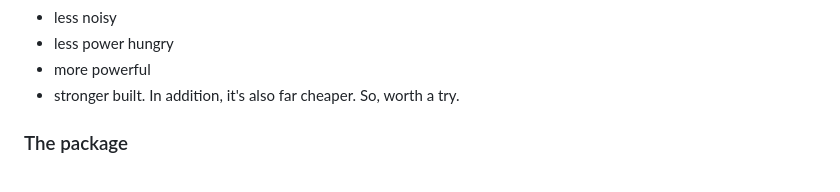
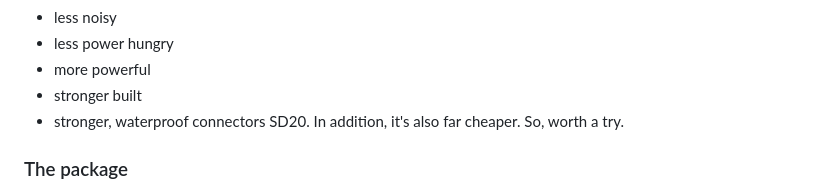
Before and after one commit to pcav/libresailing, a Markdown page: site/ovni32/tiller-drive.md, the part around the change. Rendered like a GitHub page.

Commit message:
Tiller drive review add

```diff
--- a/site/ovni32/tiller-drive.md
+++ b/site/ovni32/tiller-drive.md
@@ -18,7 +18,8 @@ Major advantages over the Raymarine equivalent are, at least on paper:
 - less noisy
 - less power hungry
 - more powerful
-- stronger built.
+- stronger built
+- stronger, waterproof connectors SD20.
 In addition, it's also far cheaper.
 So, worth a try.
 
```
